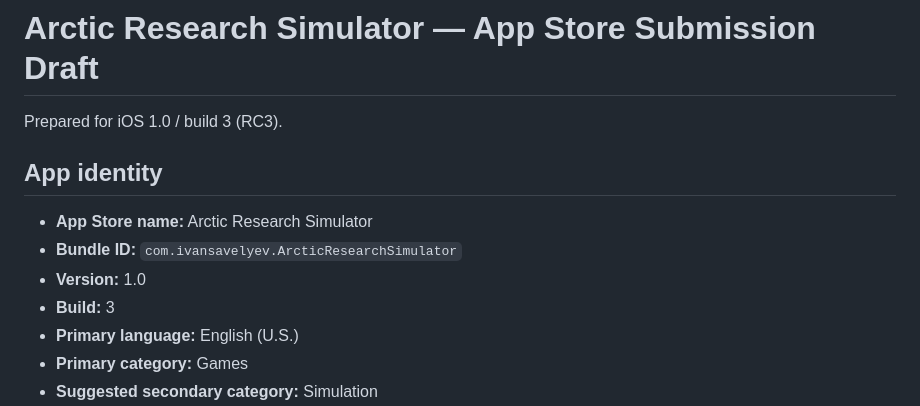
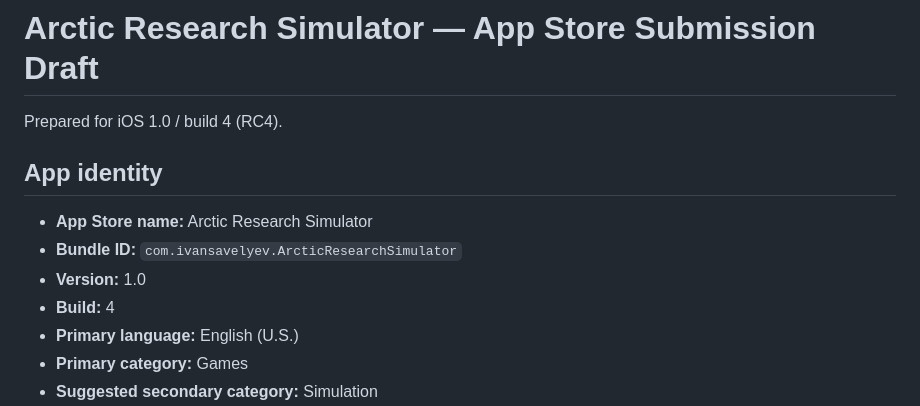
Before and after one commit to ivansav99/Arctic-Research-Simulator, a Markdown page: APP_STORE_SUBMISSION.md, the part around the change. GitHub-like rendering.

Commit message:
Update submission draft for RC4

```diff
--- a/APP_STORE_SUBMISSION.md
+++ b/APP_STORE_SUBMISSION.md
@@ -1,13 +1,13 @@
 # Arctic Research Simulator — App Store Submission Draft
 
-Prepared for iOS 1.0 / build 3 (RC3).
+Prepared for iOS 1.0 / build 4 (RC4).
 
 ## App identity
 
 - **App Store name:** Arctic Research Simulator
 - **Bundle ID:** `com.ivansavelyev.ArcticResearchSimulator`
 - **Version:** 1.0
-- **Build:** 3
+- **Build:** 4
 - **Primary language:** English (U.S.)
 - **Primary category:** Games
 - **Suggested secondary category:** Simulation
```
